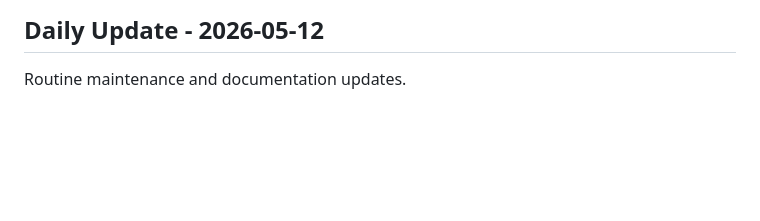
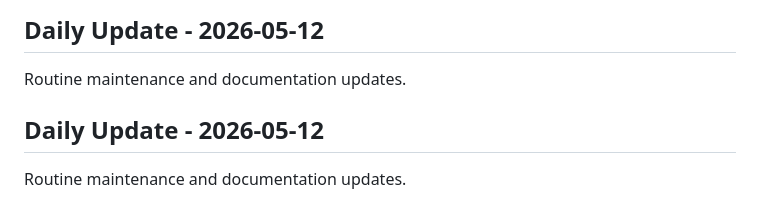
Before and after one commit to TektonXYZ/polyworld, a Markdown page: README.md, the part around the change. Drawn GitHub-style; blank space fills up the shorter version.

Commit message:
docs: Daily update - 2026-05-12

```diff
--- a/README.md
+++ b/README.md
@@ -237,3 +237,6 @@ Routine maintenance and documentation updates.
 
 ## Daily Update - 2026-05-12
 Routine maintenance and documentation updates.
+
+## Daily Update - 2026-05-12
+Routine maintenance and documentation updates.
```
